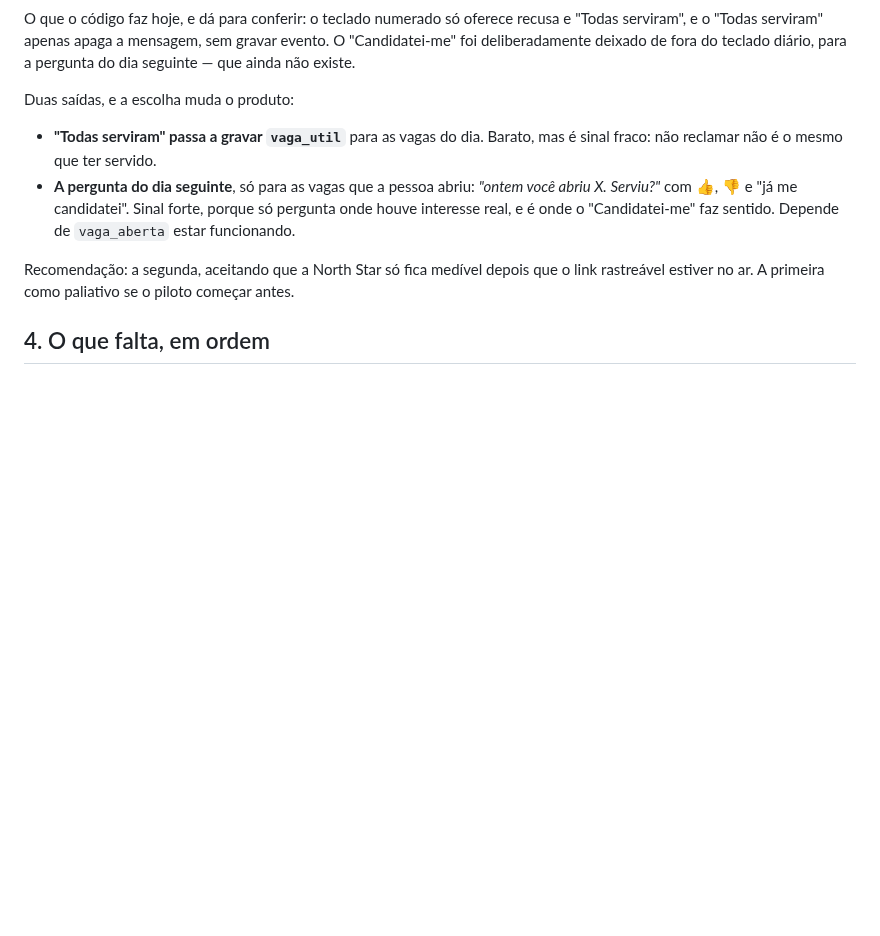
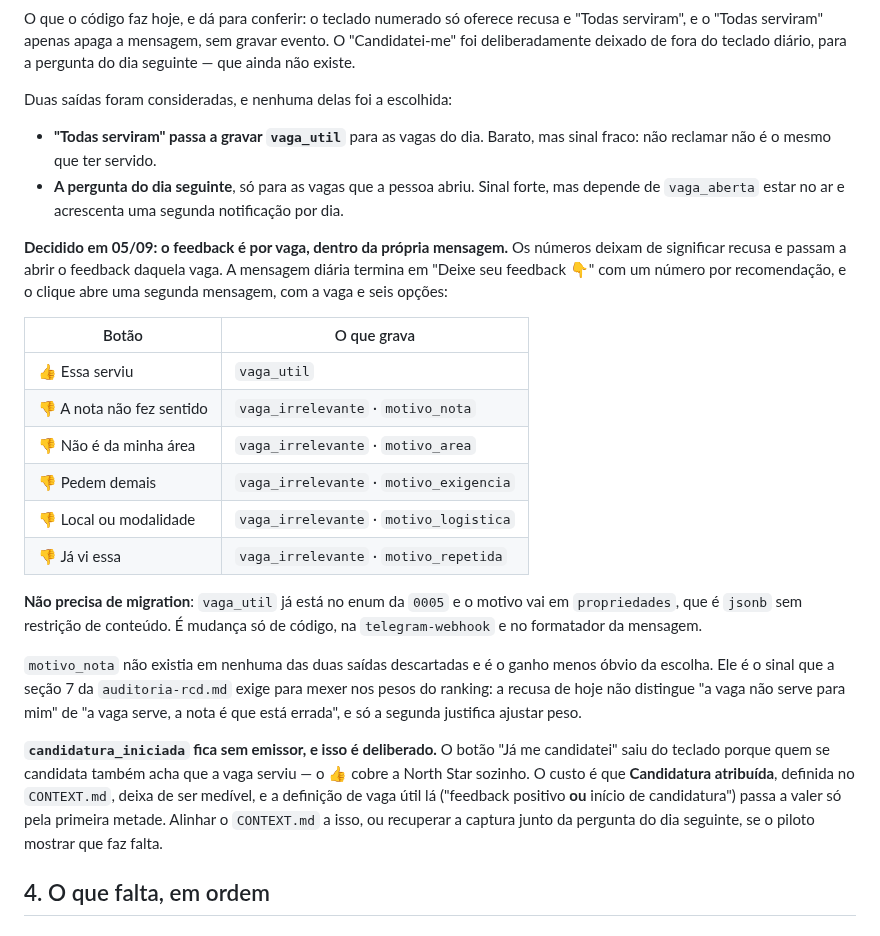
Before and after one commit to babue0/RadarEstagio, a Markdown page: docs/plano-geral.md, the part around the change. Drawn GitHub-style; blank space fills up the shorter version.

Commit message:
docs(plano-geral): fecha a captura de vaga util no feedback por vaga
As duas saidas propostas foram descartadas: o feedback passa a ser por vaga,
com os numeros abrindo uma segunda mensagem de seis opcoes. Nao exige migration,
e 'motivo_nota' cria o sinal que a auditoria pede para mexer no ranking.

'candidatura_iniciada' fica sem emissor de proposito, ao custo de tornar
Candidatura atribuida imensuravel.

```diff
--- a/docs/plano-geral.md
+++ b/docs/plano-geral.md
@@ -61,16 +61,42 @@ serviram", e o "Todas serviram" apenas apaga a mensagem, sem gravar evento. O "C
 deliberadamente deixado de fora do teclado diário, para a pergunta do dia seguinte — que ainda não
 existe.
 
-Duas saídas, e a escolha muda o produto:
+Duas saídas foram consideradas, e nenhuma delas foi a escolhida:
 
-- **"Todas serviram" passa a gravar `vaga_util`** para as vagas do dia. Barato, mas é sinal fraco:
+- **"Todas serviram" passa a gravar `vaga_util`** para as vagas do dia. Barato, mas sinal fraco:
   não reclamar não é o mesmo que ter servido.
-- **A pergunta do dia seguinte**, só para as vagas que a pessoa abriu: *"ontem você abriu X.
-  Serviu?"* com 👍, 👎 e "já me candidatei". Sinal forte, porque só pergunta onde houve interesse
-  real, e é onde o "Candidatei-me" faz sentido. Depende de `vaga_aberta` estar funcionando.
+- **A pergunta do dia seguinte**, só para as vagas que a pessoa abriu. Sinal forte, mas depende de
+  `vaga_aberta` estar no ar e acrescenta uma segunda notificação por dia.
 
-Recomendação: a segunda, aceitando que a North Star só fica medível depois que o link rastreável
-estiver no ar. A primeira como paliativo se o piloto começar antes.
+**Decidido em 05/09: o feedback é por vaga, dentro da própria mensagem.** Os números deixam de
+significar recusa e passam a abrir o feedback daquela vaga. A mensagem diária termina em "Deixe seu
+feedback 👇" com um número por recomendação, e o clique abre uma segunda mensagem, com a vaga e
+seis opções:
+
+| Botão | O que grava |
+|---|---|
+| 👍 Essa serviu | `vaga_util` |
+| 👎 A nota não fez sentido | `vaga_irrelevante` · `motivo_nota` |
+| 👎 Não é da minha área | `vaga_irrelevante` · `motivo_area` |
+| 👎 Pedem demais | `vaga_irrelevante` · `motivo_exigencia` |
+| 👎 Local ou modalidade | `vaga_irrelevante` · `motivo_logistica` |
+| 👎 Já vi essa | `vaga_irrelevante` · `motivo_repetida` |
+
+**Não precisa de migration**: `vaga_util` já está no enum da `0005` e o motivo vai em
+`propriedades`, que é `jsonb` sem restrição de conteúdo. É mudança só de código, na
+`telegram-webhook` e no formatador da mensagem.
+
+`motivo_nota` não existia em nenhuma das duas saídas descartadas e é o ganho menos óbvio da
+escolha. Ele é o sinal que a seção 7 da `auditoria-rcd.md` exige para mexer nos pesos do ranking:
+a recusa de hoje não distingue "a vaga não serve para mim" de "a vaga serve, a nota é que está
+errada", e só a segunda justifica ajustar peso.
+
+**`candidatura_iniciada` fica sem emissor, e isso é deliberado.** O botão "Já me candidatei" saiu
+do teclado porque quem se candidata também acha que a vaga serviu — o 👍 cobre a North Star
+sozinho. O custo é que **Candidatura atribuída**, definida no `CONTEXT.md`, deixa de ser medível, e
+a definição de vaga útil lá ("feedback positivo **ou** início de candidatura") passa a valer só
+pela primeira metade. Alinhar o `CONTEXT.md` a isso, ou recuperar a captura junto da pergunta do
+dia seguinte, se o piloto mostrar que faz falta.
 
 ## 4. O que falta, em ordem
 
```
